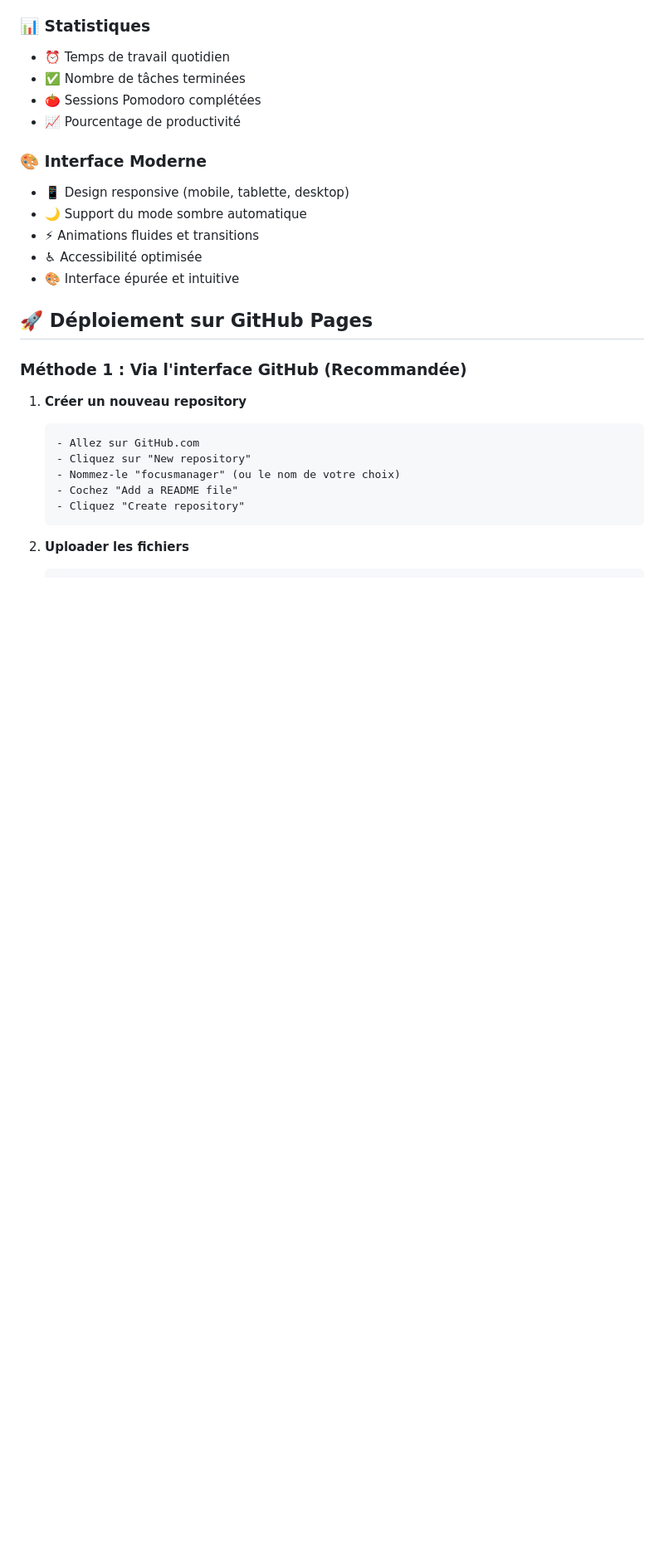
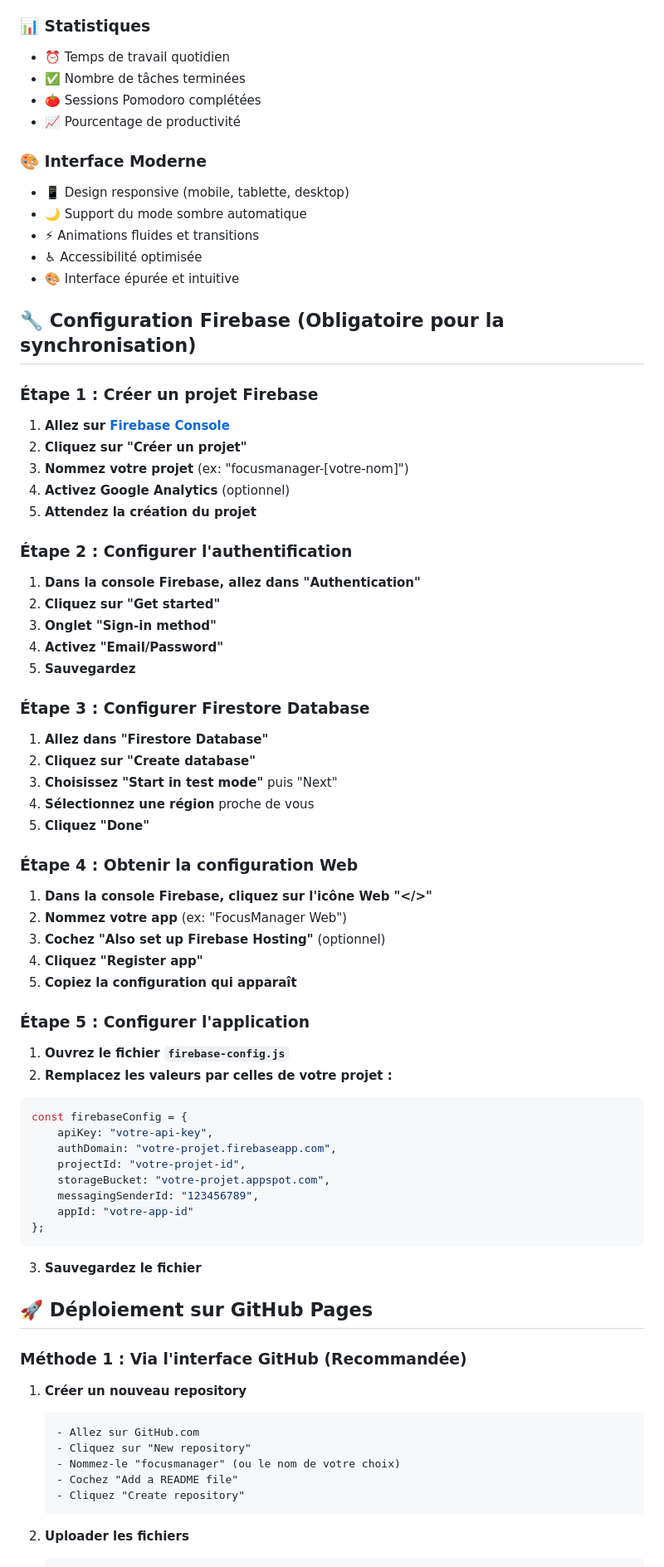
Before and after one commit to paulhaenni-dotcom/focus-manager, a Markdown page: README.md, the part around one of its changes. Shown at 83% size. Drawn GitHub-style; blank space fills up the shorter version.

````diff
--- a/README.md
+++ b/README.md
@@ -32,6 +38,58 @@ Une application web moderne de gestion de tâches avec timer Pomodoro pour optim
 - ♿ Accessibilité optimisée
 - 🎨 Interface épurée et intuitive
 
+## 🔧 Configuration Firebase (Obligatoire pour la synchronisation)
+
+### Étape 1 : Créer un projet Firebase
+
+1. **Allez sur [Firebase Console](https://console.firebase.google.com/)**
+2. **Cliquez sur "Créer un projet"**
+3. **Nommez votre projet** (ex: "focusmanager-[votre-nom]")
+4. **Activez Google Analytics** (optionnel)
+5. **Attendez la création du projet**
+
+### Étape 2 : Configurer l'authentification
+
+1. **Dans la console Firebase, allez dans "Authentication"**
+2. **Cliquez sur "Get started"**
+3. **Onglet "Sign-in method"**
+4. **Activez "Email/Password"**
+5. **Sauvegardez**
+
+### Étape 3 : Configurer Firestore Database
+
+1. **Allez dans "Firestore Database"**
+2. **Cliquez sur "Create database"**
+3. **Choisissez "Start in test mode"** puis "Next"
+4. **Sélectionnez une région** proche de vous
+5. **Cliquez "Done"**
+
+### Étape 4 : Obtenir la configuration Web
+
+1. **Dans la console Firebase, cliquez sur l'icône Web "</>"**
+2. **Nommez votre app** (ex: "FocusManager Web")
+3. **Cochez "Also set up Firebase Hosting"** (optionnel)
+4. **Cliquez "Register app"**
+5. **Copiez la configuration qui apparaît**
+
+### Étape 5 : Configurer l'application
+
+1. **Ouvrez le fichier `firebase-config.js`**
+2. **Remplacez les valeurs par celles de votre projet :**
+
+```javascript
+const firebaseConfig = {
+    apiKey: "votre-api-key",
+    authDomain: "votre-projet.firebaseapp.com",
+    projectId: "votre-projet-id",
+    storageBucket: "votre-projet.appspot.com",
+    messagingSenderId: "123456789",
+    appId: "votre-app-id"
+};
+```
+
+3. **Sauvegardez le fichier**
+
 ## 🚀 Déploiement sur GitHub Pages
 
 ### Méthode 1 : Via l'interface GitHub (Recommandée)
````
Also changed, not shown: other parts of README.md (+64 -3 lines).
